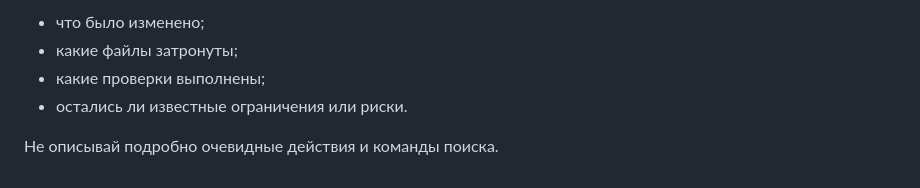
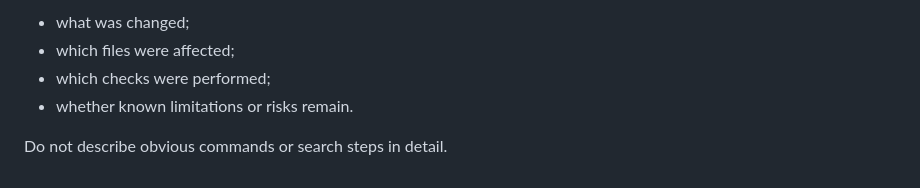
Before and after one commit to nevskyforever/nfprogress, a Markdown page: AGENTS.md, the part around one of its changes. GitHub-like rendering.

```diff
--- a/AGENTS.md
+++ b/AGENTS.md
@@ -168,7 +137,7 @@ python3 -m pytest -q tests/test_localization.py
 
-* что было изменено;
-* какие файлы затронуты;
-* какие проверки выполнены;
-* остались ли известные ограничения или риски.
+* what was changed;
+* which files were affected;
+* which checks were performed;
+* whether known limitations or risks remain.
 
-Не описывай подробно очевидные действия и команды поиска.
+Do not describe obvious commands or search steps in detail.
```
Also changed, not shown: other parts of AGENTS.md (+74 -105 lines).
